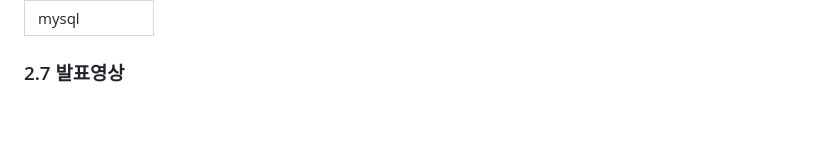
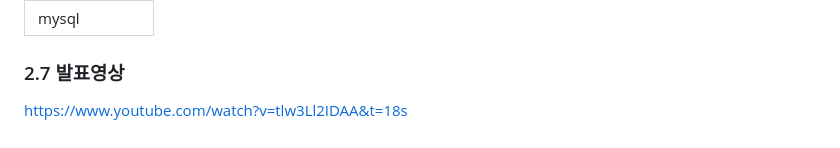
Before and after one commit to thuygom/PdfVoca, a Markdown page: readme.md, the part around the change. Drawn GitHub-style.

```diff
--- a/readme.md
+++ b/readme.md
@@ -99,3 +99,4 @@ Pdf 자료를 분석한 단어 테스트 어플리케이션
 | mysql          |
 
 ### 2.7 발표영상
+https://www.youtube.com/watch?v=tlw3Ll2IDAA&t=18s
```
